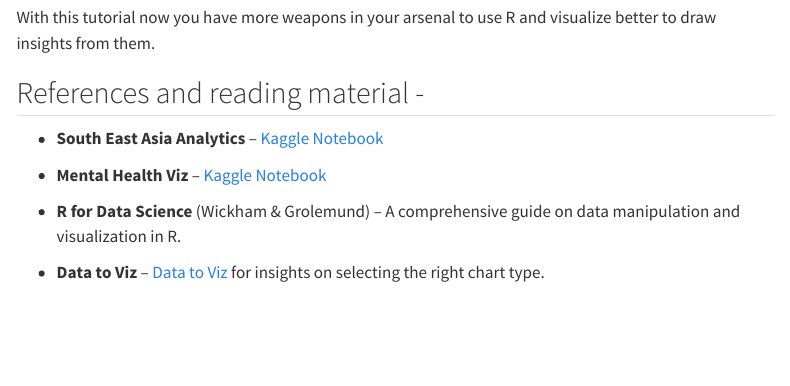
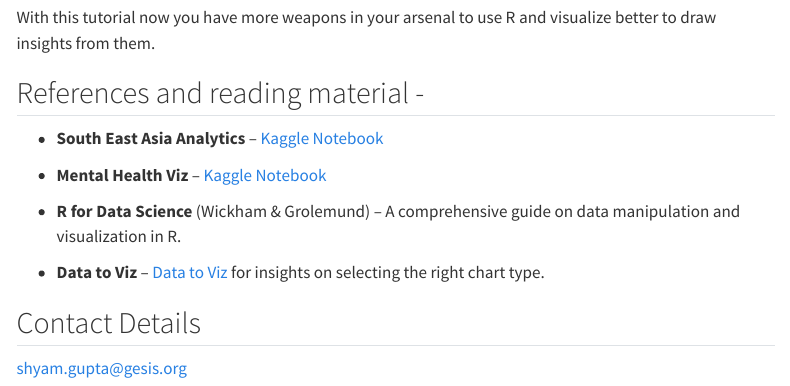
Before and after one commit to shyamgupta196/Visualization-Better-With-R, a Quarto document (VisualizationR.qmd): the page in a window 1100 px wide, from 4830 px down. Rendered offline with R 4.5, knitr and Pandoc in place of Quarto, with nearby package versions; menus at the side of the page are left out; badge pictures from the web are left out.

Commit message:
Update VisualizationR.qmd

```diff
--- a/VisualizationR.qmd
+++ b/VisualizationR.qmd
@@ -481,3 +481,6 @@ With this tutorial now you have more weapons in your arsenal to use R and visual
 -   **R for Data Science** (Wickham & Grolemund) – A comprehensive guide on data manipulation and visualization in R.
 
 -   **Data to Viz** – [Data to Viz](https://www.data-to-viz.com/) for insights on selecting the right chart type.
+
+## Contact Details
+shyam.gupta@gesis.org
```
